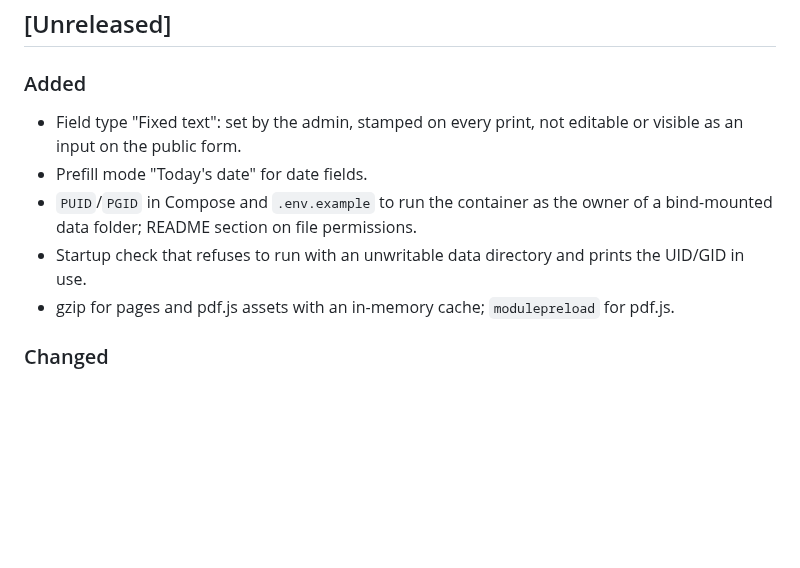
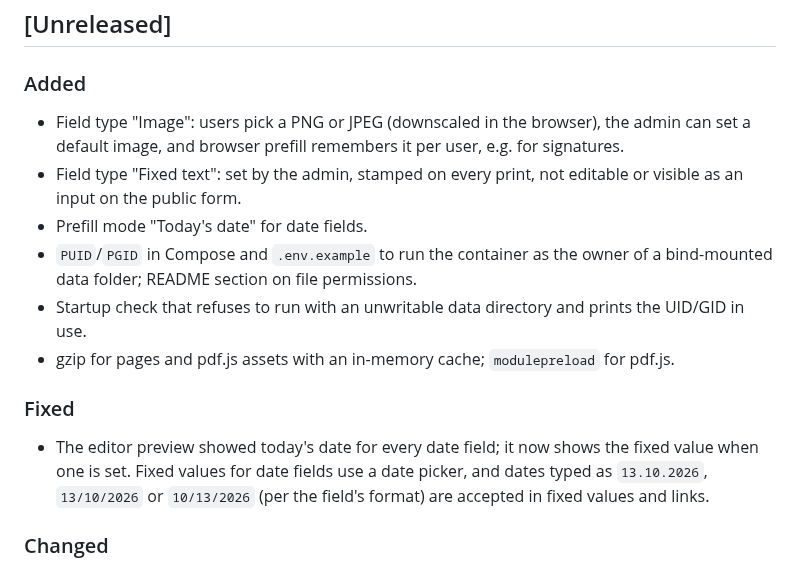
Before and after one commit to PhilippMundhenk/stampfill, a Markdown page: CHANGELOG.md, the part around the change. Drawn GitHub-style; blank space fills up the shorter version.

```diff
--- a/CHANGELOG.md
+++ b/CHANGELOG.md
@@ -7,6 +7,8 @@ All notable changes to this project are documented here. The format follows
 ## [Unreleased]
 
 ### Added
+- Field type "Image": users pick a PNG or JPEG (downscaled in the browser), the admin can set a
+  default image, and browser prefill remembers it per user, e.g. for signatures.
 - Field type "Fixed text": set by the admin, stamped on every print, not editable or visible as an
   input on the public form.
 - Prefill mode "Today's date" for date fields.
@@ -14,6 +16,11 @@ All notable changes to this project are documented here. The format follows
   data folder; README section on file permissions.
 - Startup check that refuses to run with an unwritable data directory and prints the UID/GID in use.
 - gzip for pages and pdf.js assets with an in-memory cache; `modulepreload` for pdf.js.
+
+### Fixed
+- The editor preview showed today's date for every date field; it now shows the fixed value when
+  one is set. Fixed values for date fields use a date picker, and dates typed as `13.10.2026`,
+  `13/10/2026` or `10/13/2026` (per the field's format) are accepted in fixed values and links.
 
 ### Changed
 - Interface refresh: new light/dark palette, sticky translucent header with logo, hover and focus
```
Also changed, not shown: README.md (+4 -0 lines), docs/screenshots/2-editor.png, docs/screenshots/3-settings.png, docs/screenshots/4-admin-list.png, docs/screenshots/6-form.png, docs/screenshots/7-form-mobile.png, docs/screenshots/8-form-dark.png, 4 other files.
